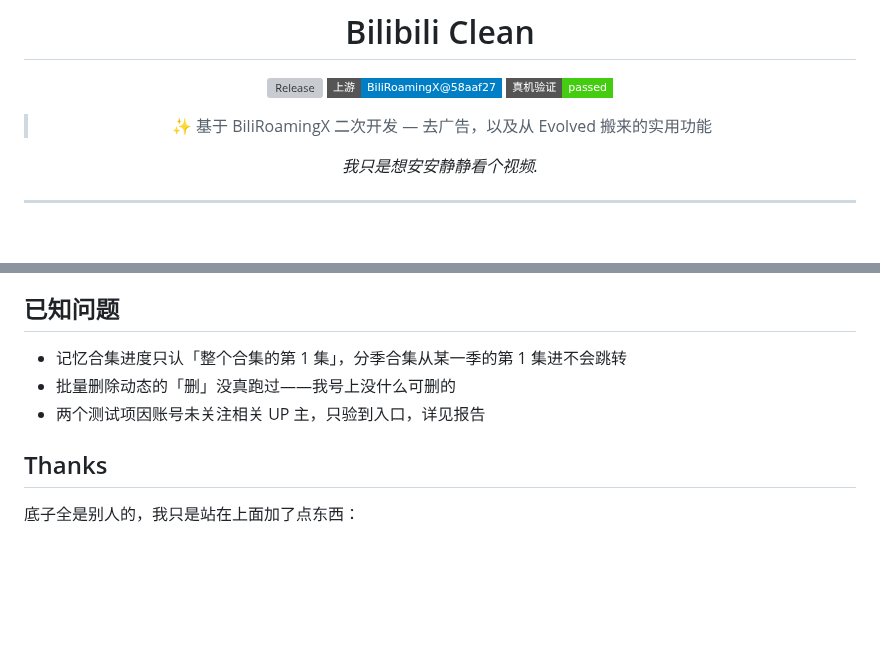
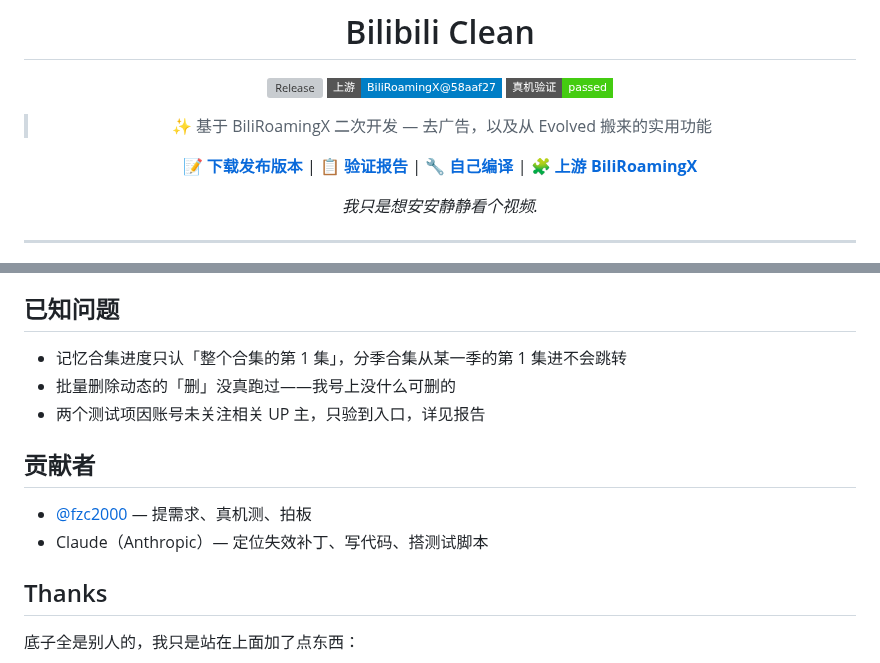
Before and after one commit to fzc2000/bilibili-clean, a Markdown page: README.md, 2 parts joined by grey strips. Rendered like a GitHub page; badges without logos; blank space fills up the shorter version; grey boxes are pictures that could not be loaded.

```diff
--- a/README.md
+++ b/README.md
@@ -9,6 +9,8 @@
 [![Verify](https://img.shields.io/badge/真机验证-passed-success?style=flat-square)](./VERIFY_REPORT.md)
 
 > ✨ 基于 BiliRoamingX 二次开发 — 去广告，以及从 Evolved 搬来的实用功能
+
+📝 **[下载发布版本](https://github.com/fzc2000/bilibili-clean/releases)** | 📋 **[验证报告](./VERIFY_REPORT.md)** | 🔧 **[自己编译](#自己编)** | 🧩 **[上游 BiliRoamingX](https://github.com/BiliRoamingX/BiliRoamingX)**
 
 _我只是想安安静静看个视频._
 
@@ -93,6 +105,11 @@ GITHUB_ACTOR=你的用户名 GITHUB_TOKEN=你的令牌 ../build-and-patch.sh
 - 批量删除动态的「删」没真跑过——我号上没什么可删的
 - 两个测试项因账号未关注相关 UP 主，只验到入口，详见报告
 
+## 贡献者
+
+- [@fzc2000](https://github.com/fzc2000) — 提需求、真机测、拍板
+- Claude（Anthropic）— 定位失效补丁、写代码、搭测试脚本
+
 ## Thanks
 
 底子全是别人的，我只是站在上面加了点东西：
```
Also changed, not shown: other parts of README.md (+10 -0 lines), docs/screenshots/live_tab.png (added), docs/screenshots/remove_ads.png (added), docs/screenshots/roaming_home.png (added), docs/screenshots/tools.png (added).
